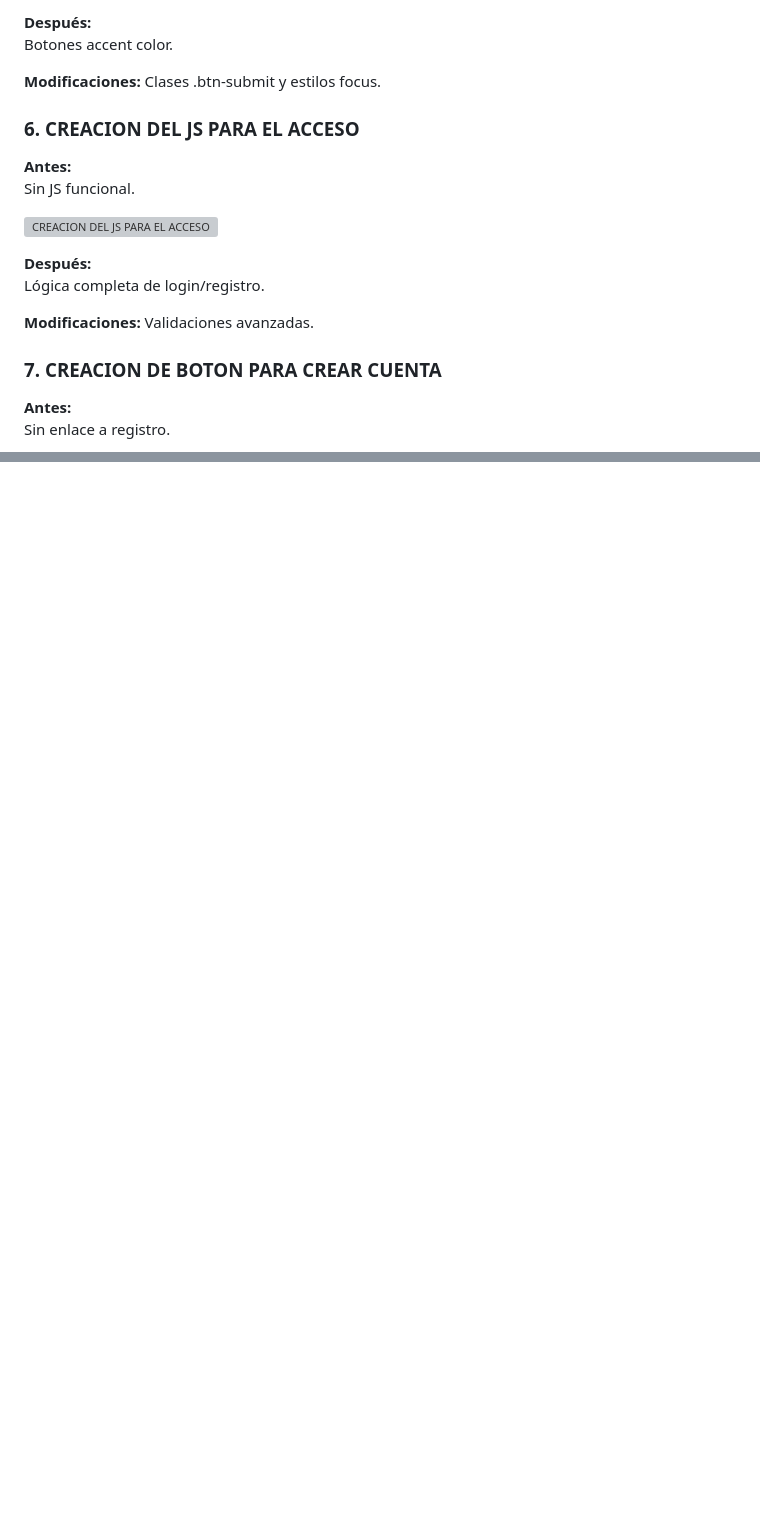
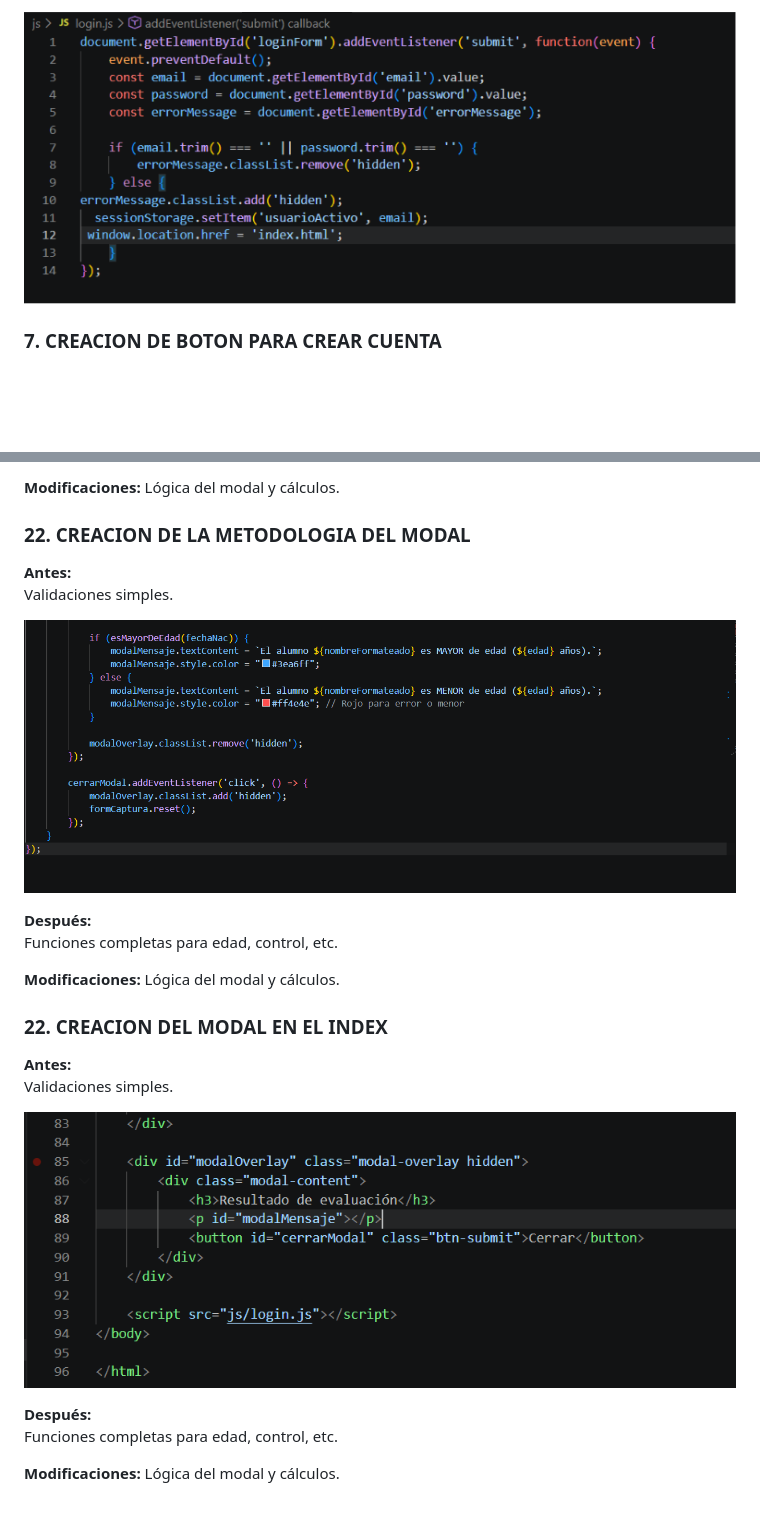
Before and after one commit to meixueirocruzarturodaniel/Actividad-5.-Proyecto-de-Login, a Markdown page: readme.md, 2 parts joined by grey strips. Rendered like a GitHub page; blank space fills up the shorter version; grey boxes are pictures that could not be loaded.

Commit message:
actualizacion readme ARTURO

```diff
--- a/readme.md
+++ b/readme.md
@@ -101,21 +104,6 @@ Botones sin estilo.
 
-**Después:**
-Botones accent color.
+![CREACION DEL JS PARA EL ACCESO](img/6creaciondeljsparaelacceso.png)
 
-**Modificaciones:** Clases .btn-submit y estilos focus.
-
-### 6. CREACION DEL JS PARA EL ACCESO
-**Antes:**
-Sin JS funcional.
-
-![CREACION DEL JS PARA EL ACCESO](img/6.png)
-
-**Después:**
-Lógica completa de login/registro.
-
-**Modificaciones:** Validaciones avanzadas.
 
 ### 7. CREACION DE BOTON PARA CREAR CUENTA
-**Antes:**
-Sin enlace a registro.
 
@@ -160,0 +257,23 @@ Funciones completas para edad, control, etc.
+**Modificaciones:** Lógica del modal y cálculos.
+
+### 22. CREACION DE  LA METODOLOGIA DEL MODAL
+**Antes:**
+Validaciones simples.
+
+![CREACION DE LA METODOLOGIA EN EL JS](img/25modaljs.png)
+
+**Después:**
+Funciones completas para edad, control, etc.
+
+**Modificaciones:** Lógica del modal y cálculos.
+
+### 22. CREACION DEL MODAL EN EL INDEX
+**Antes:**
+Validaciones simples.
+
+![CREACION DE LA METODOLOGIA EN EL JS](img/25modalindex.png)
+
+**Después:**
+Funciones completas para edad, control, etc.
+
+**Modificaciones:** Lógica del modal y cálculos.
```
Also changed, not shown: other parts of readme.md (+131 -20 lines).
